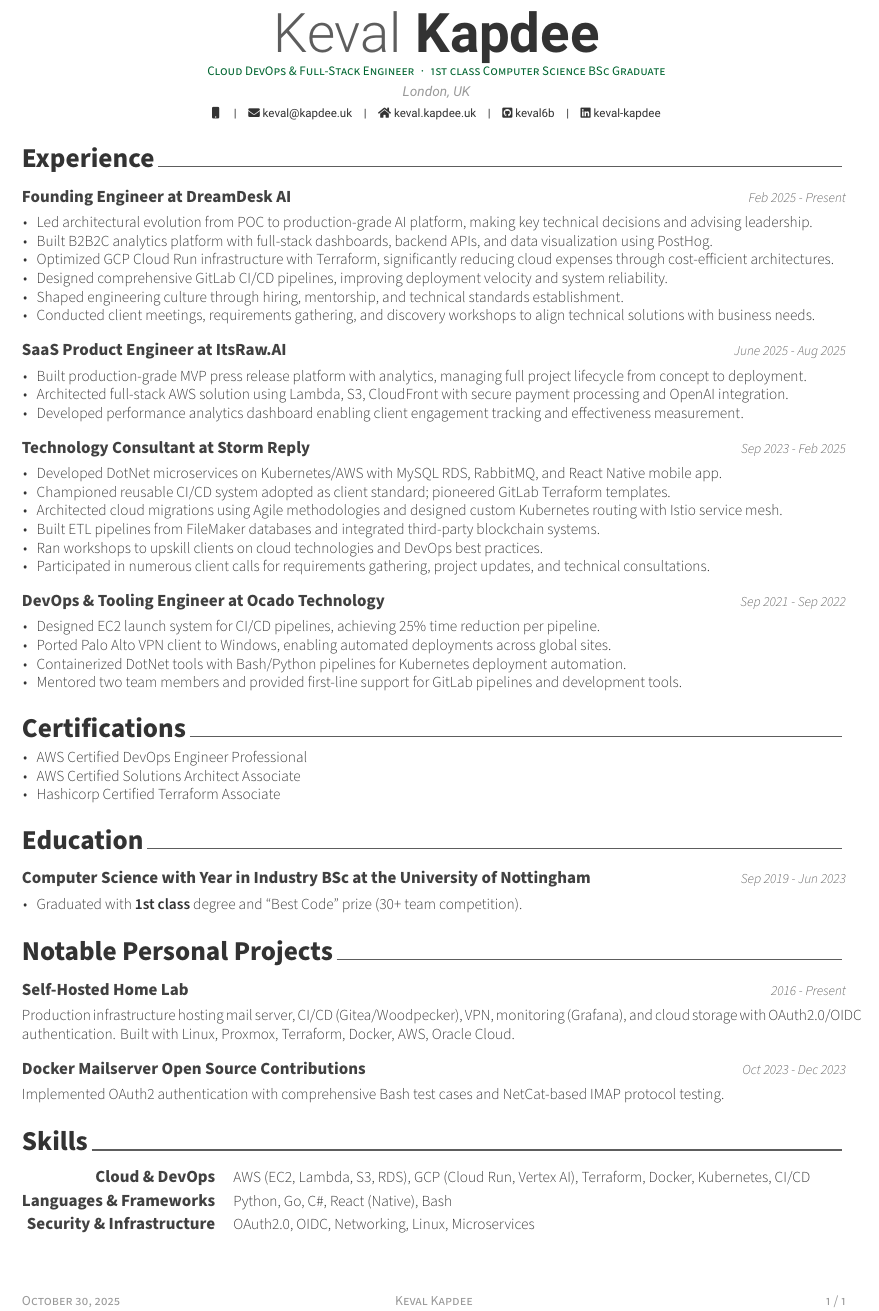
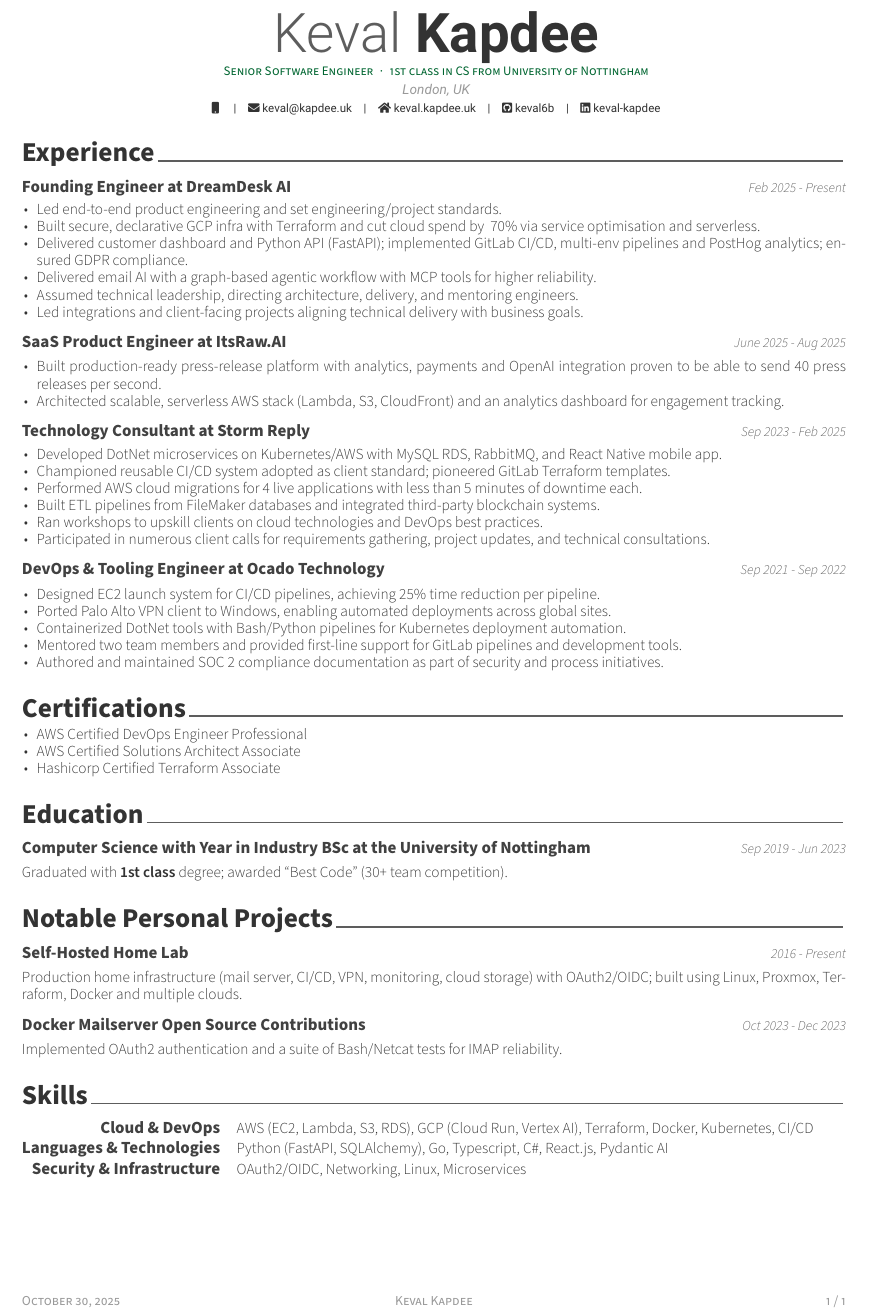
Before and after one commit to keval6b/cv, a LaTeX CV (keval-kapdee-cv.tex): part of the page, cut so that both start at the same text. Compiled offline with XeLaTeX.

Commit message:
More dreamdesk

```diff
--- a/keval-kapdee-cv.tex
+++ b/keval-kapdee-cv.tex
@@ -1,7 +1,7 @@
 %!TEX TS-program = xelatex
 %!TEX encoding = UTF-8 Unicode
 
-\documentclass[11pt, a4paper]{awesome-cv}
+\documentclass[10pt, a4paper]{awesome-cv}
 
 % tailwind green 800
 \definecolor{awesome}{HTML}{006530}
@@ -10,7 +10,7 @@
 \setbool{acvSectionColorHighlight}{false}
 
 \name{Keval}{Kapdee}
-\position{Cloud DevOps \& Full-Stack Engineer{\enskip\cdotp\enskip}1st class Computer Science BSc Graduate}
+\position{Senior Software Engineer{\enskip\cdotp\enskip}1st class in CS from University of Nottingham}
 \address{London, UK}
 
 \mobile{}
@@ -35,12 +39,12 @@
     {Feb 2025 - Present}
 
     \begin{cvitems}
-        \item Led architectural evolution from POC to production-grade AI platform, making key technical decisions and advising leadership.
-        \item Built B2B2C analytics platform with full-stack dashboards, backend APIs, and data visualization using PostHog.
-        \item Optimized GCP Cloud Run infrastructure with Terraform, significantly reducing cloud expenses through cost-efficient architectures.
-        \item Designed comprehensive GitLab CI/CD pipelines, improving deployment velocity and system reliability.
-        \item Shaped engineering culture through hiring, mentorship, and technical standards establishment.
-        \item Conducted client meetings, requirements gathering, and discovery workshops to align technical solutions with business needs.
+        \item Led end-to-end product engineering and set engineering/project standards.
+        \item Built secure, declarative GCP infra with Terraform and cut cloud spend by ~70\% via service optimisation and serverless.
+        \item Delivered customer dashboard and Python API (FastAPI); implemented GitLab CI/CD, multi-env pipelines and PostHog analytics; ensured GDPR compliance.
+        \item Delivered email AI with a graph-based agentic workflow with MCP tools for higher reliability.
+        \item Assumed technical leadership, directing architecture, delivery, and mentoring engineers.
+        \item Led integrations and client-facing projects aligning technical delivery with business goals.
     \end{cvitems}
 
     \cventry
@@ -48,9 +52,8 @@
     {June 2025 - Aug 2025}
 
     \begin{cvitems}
-        \item Built production-grade MVP press release platform with analytics, managing full project lifecycle from concept to deployment.
-        \item Architected full-stack AWS solution using Lambda, S3, CloudFront with secure payment processing and OpenAI integration.
-        \item Developed performance analytics dashboard enabling client engagement tracking and effectiveness measurement.
+        \item Built production-ready press-release platform with analytics, payments and OpenAI integration proven to be able to send 40 press releases per second.
+        \item Architected scalable, serverless AWS stack (Lambda, S3, CloudFront) and an analytics dashboard for engagement tracking.
     \end{cvitems}
 
     \cventry
@@ -60,7 +63,7 @@
     \begin{cvitems}
         \item Developed DotNet microservices on Kubernetes/AWS with MySQL RDS, RabbitMQ, and React Native mobile app.
         \item Championed reusable CI/CD system adopted as client standard; pioneered GitLab Terraform templates.
-        \item Architected cloud migrations using Agile methodologies and designed custom Kubernetes routing with Istio service mesh.
+        \item Performed AWS cloud migrations for 4 live applications with less than 5 minutes of downtime each.
         \item Built ETL pipelines from FileMaker databases and integrated third-party blockchain systems.
         \item Ran workshops to upskill clients on cloud technologies and DevOps best practices.
         \item Participated in numerous client calls for requirements gathering, project updates, and technical consultations.
@@ -75,6 +78,7 @@
         \item Ported Palo Alto VPN client to Windows, enabling automated deployments across global sites.
         \item Containerized DotNet tools with Bash/Python pipelines for Kubernetes deployment automation.
         \item Mentored two team members and provided first-line support for GitLab pipelines and development tools.
+        \item Authored and maintained SOC 2 compliance documentation as part of security and process initiatives.
     \end{cvitems}
 
     \cvsection{Certifications}\label{certs}
@@ -91,9 +95,9 @@
     {Computer Science with Year in Industry BSc at the University of Nottingham}
     {Sep 2019 - Jun 2023}
 
-    \begin{cvitems}
-        \item Graduated with \textbf{1st class} degree and ``Best Code'' prize (30+ team competition).
-    \end{cvitems}
+    \begin{cvparagraph}
+        Graduated with \textbf{1st class} degree; awarded ``Best Code'' (30+ team competition).
+    \end{cvparagraph}
 
     \cvsection{Notable Personal Projects}
 
@@ -102,7 +106,7 @@
     {2016 - Present}
 
     \begin{cvparagraph}
-        Production infrastructure hosting mail server, CI/CD (Gitea/Woodpecker), VPN, monitoring (Grafana), and cloud storage with OAuth2.0/OIDC authentication. Built with Linux, Proxmox, Terraform, Docker, AWS, Oracle Cloud.
+        Production home infrastructure (mail server, CI/CD, VPN, monitoring, cloud storage) with OAuth2/OIDC; built using Linux, Proxmox, Terraform, Docker and multiple clouds.
     \end{cvparagraph}
 
     \cventry
@@ -110,7 +114,7 @@
     {Oct 2023 - Dec 2023}
 
     \begin{cvparagraph}
-        Implemented OAuth2 authentication with comprehensive Bash test cases and NetCat-based IMAP protocol testing.
+        Implemented OAuth2 authentication and a suite of Bash/Netcat tests for IMAP reliability.
     \end{cvparagraph}
 
     \cvsection{Skills}
@@ -119,11 +123,11 @@
         \cvskill{Cloud \& DevOps}
         {AWS (EC2, Lambda, S3, RDS), GCP (Cloud Run, Vertex AI), Terraform, Docker, Kubernetes, CI/CD}
 
-        \cvskill{Languages \& Frameworks}
-        {Python, Go, C\#, React (Native), Bash}
+        \cvskill{Languages \& Technologies}
+        {Python (FastAPI, SQLAlchemy), Go, Typescript, C\#, React.js, Pydantic AI}
 
         \cvskill{Security \& Infrastructure}
-        {OAuth2.0, OIDC, Networking, Linux, Microservices}
+        {OAuth2/OIDC, Networking, Linux, Microservices}
     \end{cvskills}
 
 \end{document}
```
Also changed, not shown: keval-kapdee-cv.tex (4 more changed lines).
